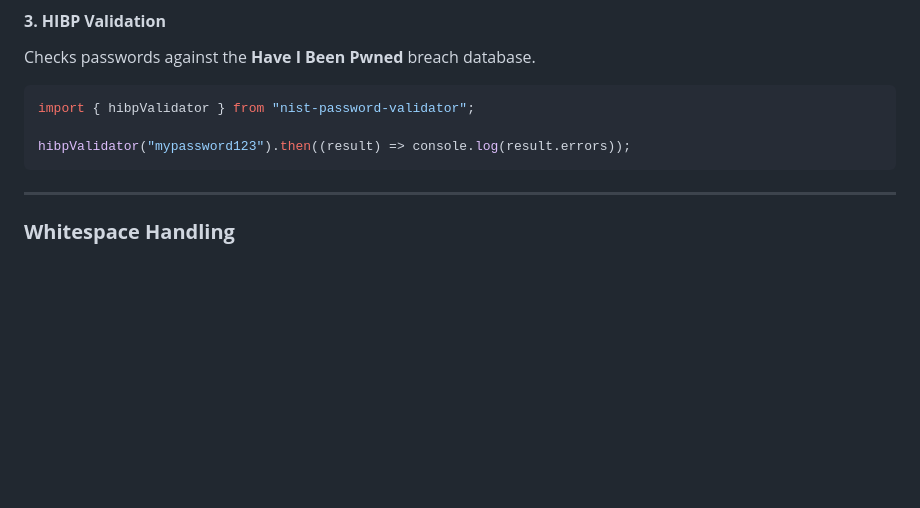
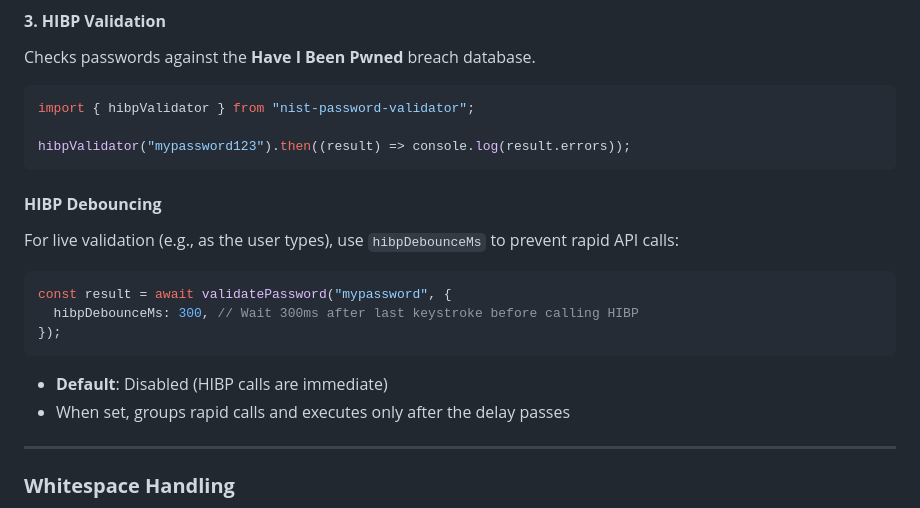
Before and after one commit to ypreiser/NIST-password-ts, a Markdown page: README.md, the part around the change. GitHub-like rendering; blank space fills up the shorter version.

Commit message:
Add HIBP debouncing section to README

````diff
--- a/README.md
+++ b/README.md
@@ -202,6 +202,19 @@ import { hibpValidator } from "nist-password-validator";
 hibpValidator("mypassword123").then((result) => console.log(result.errors));
 ```
 
+#### **HIBP Debouncing**
+
+For live validation (e.g., as the user types), use `hibpDebounceMs` to prevent rapid API calls:
+
+```typescript
+const result = await validatePassword("mypassword", {
+  hibpDebounceMs: 300, // Wait 300ms after last keystroke before calling HIBP
+});
+```
+
+- **Default**: Disabled (HIBP calls are immediate)
+- When set, groups rapid calls and executes only after the delay passes
+
 ---
 
 ### **Whitespace Handling**
````
